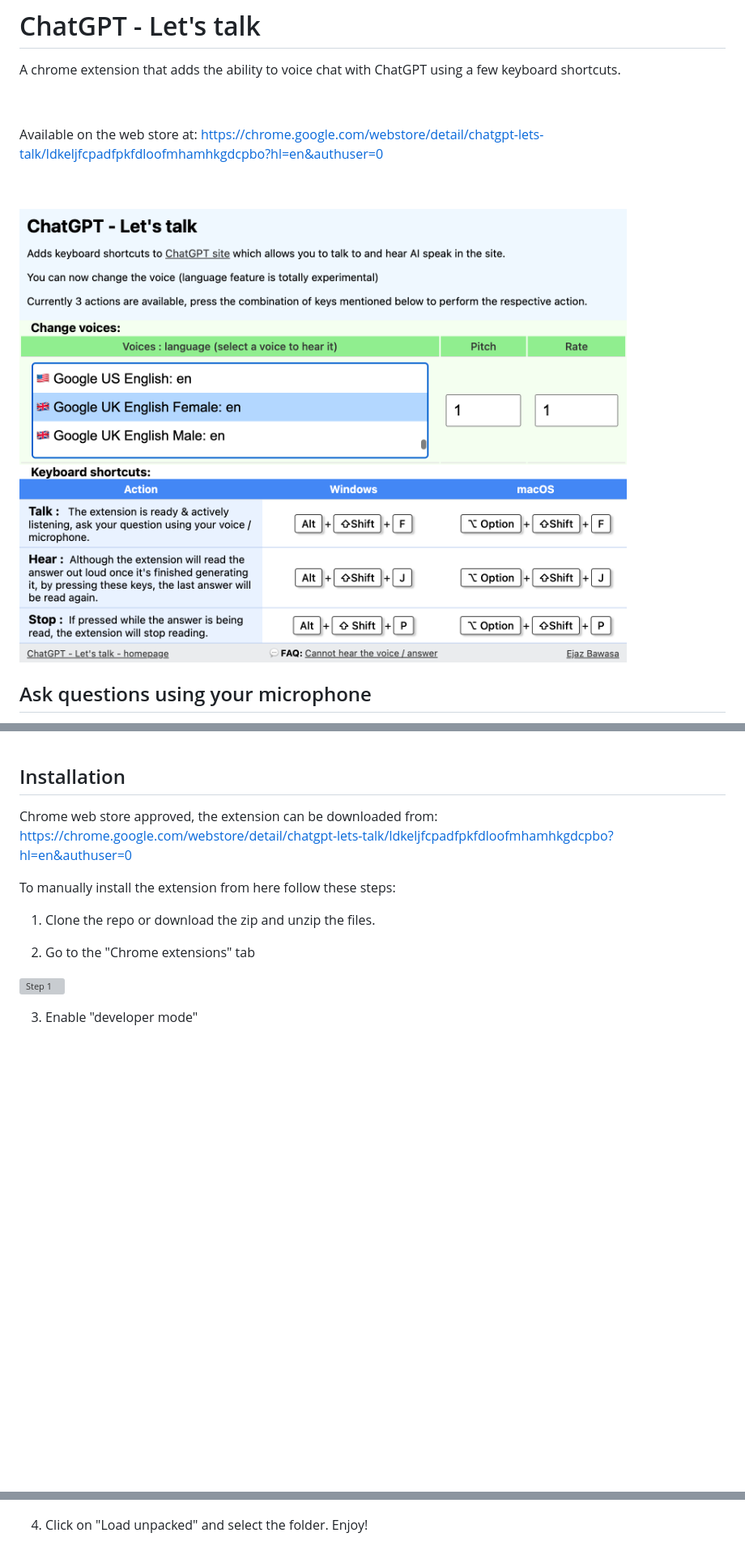
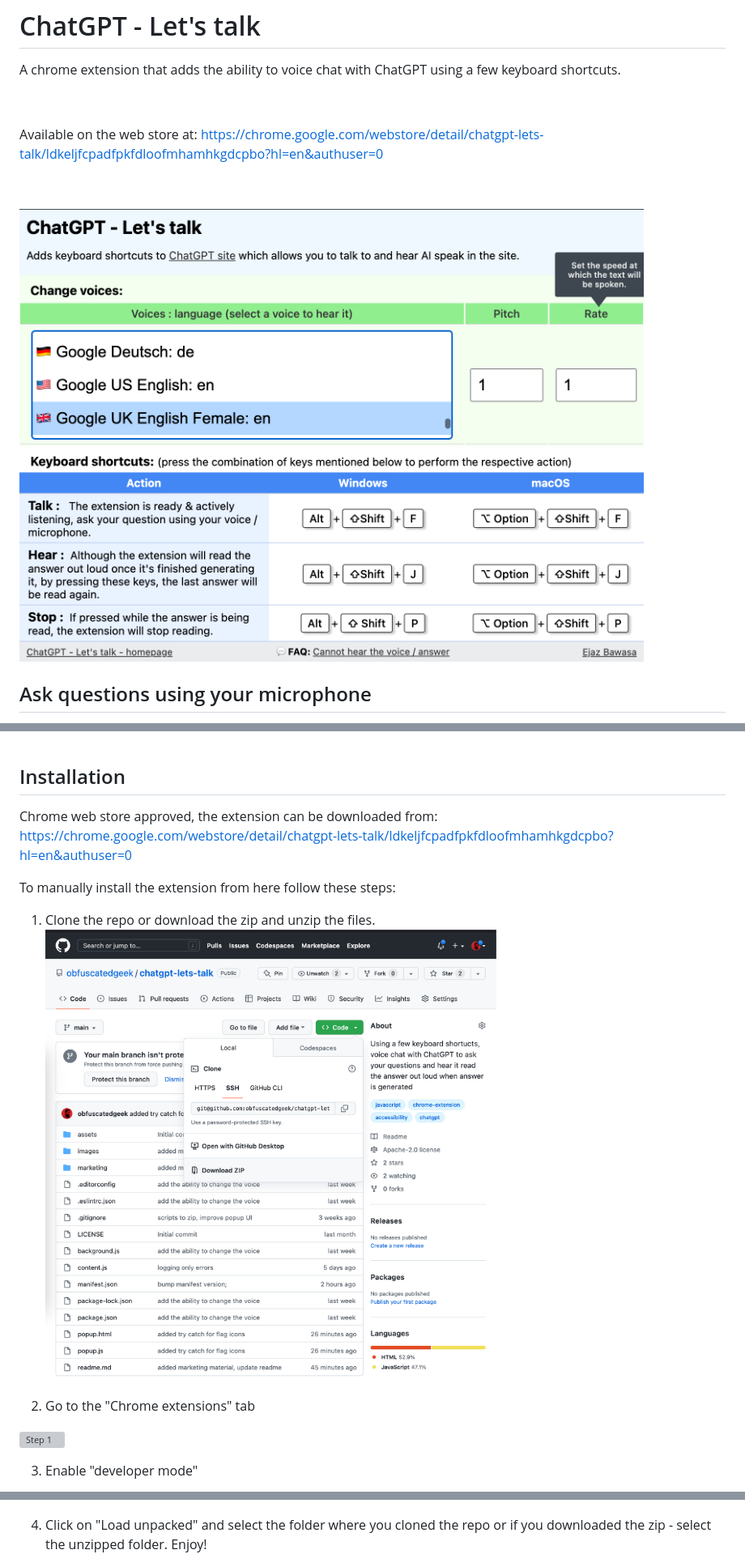
Before and after one commit to obfuscatedgeek/chatgpt-lets-talk, a Markdown page: readme.md, 3 parts joined by grey strips. Shown: that part at 81% size. Rendered like a GitHub page; pictures changed too: images/install-0.png (added), images/popup-screenshot-voice-wth-flags-faq-minimal.png (added); blank space fills up the shorter version; grey boxes are pictures that could not be loaded.

Commit message:
cleaner UI for popup

```diff
--- a/readme.md
+++ b/readme.md
@@ -11,7 +11,7 @@ Available on the web store at: https://chrome.google.com/webstore/detail/chatgpt
 &nbsp;
 &nbsp;
 
-![ChatGPT - Let's talk](./images/popup-screenshot-voice-wth-flags-faq.png)
+![ChatGPT - Let's talk](./images/popup-screenshot-voice-wth-flags-faq-minimal.png)
 
 ## Ask questions using your microphone
 To voice chat and ask ChatGPT questions using your microphone, press the following combination of keys simultaneously:
@@ -69,6 +69,7 @@ Chrome web store approved, the extension can be downloaded from: https://chrome.
 To manually install the extension from here follow these steps:
 
 1. Clone the repo or download the zip and unzip the files.
+![Step 1](/images/install-0.png)
 
 2. Go to the "Chrome extensions" tab
 
@@ -80,7 +81,7 @@ To manually install the extension from here follow these steps:
 
 ![Step 3](/images/install-4.png)
 
-4. Click on "Load unpacked" and select the folder. Enjoy!
+4. Click on "Load unpacked" and select the folder where you cloned the repo or if you downloaded the zip - select the unzipped folder. Enjoy!
 
 ![Step 4](/images/install-5.png)
 
```
Also changed, not shown: marketing/popup-screenshot-voice-wth-flags-faq-minimal.png (added).
